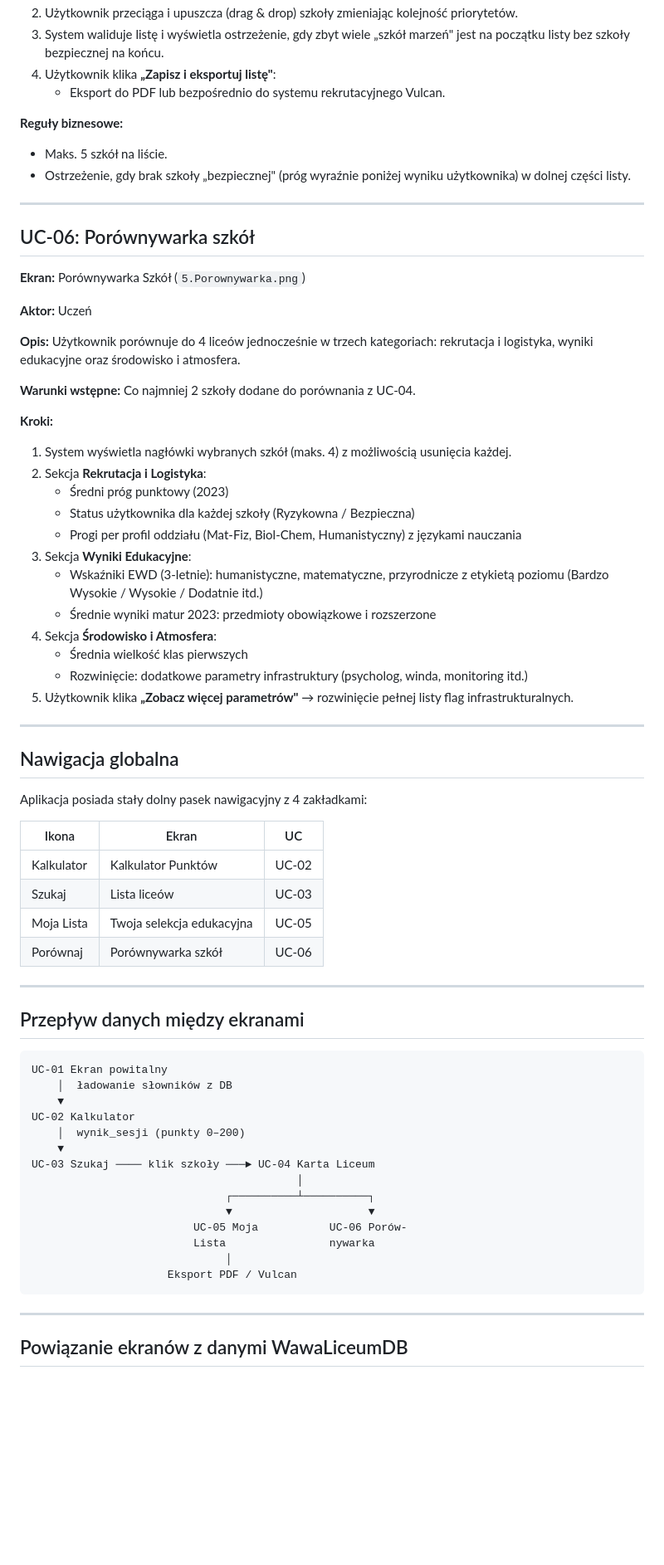
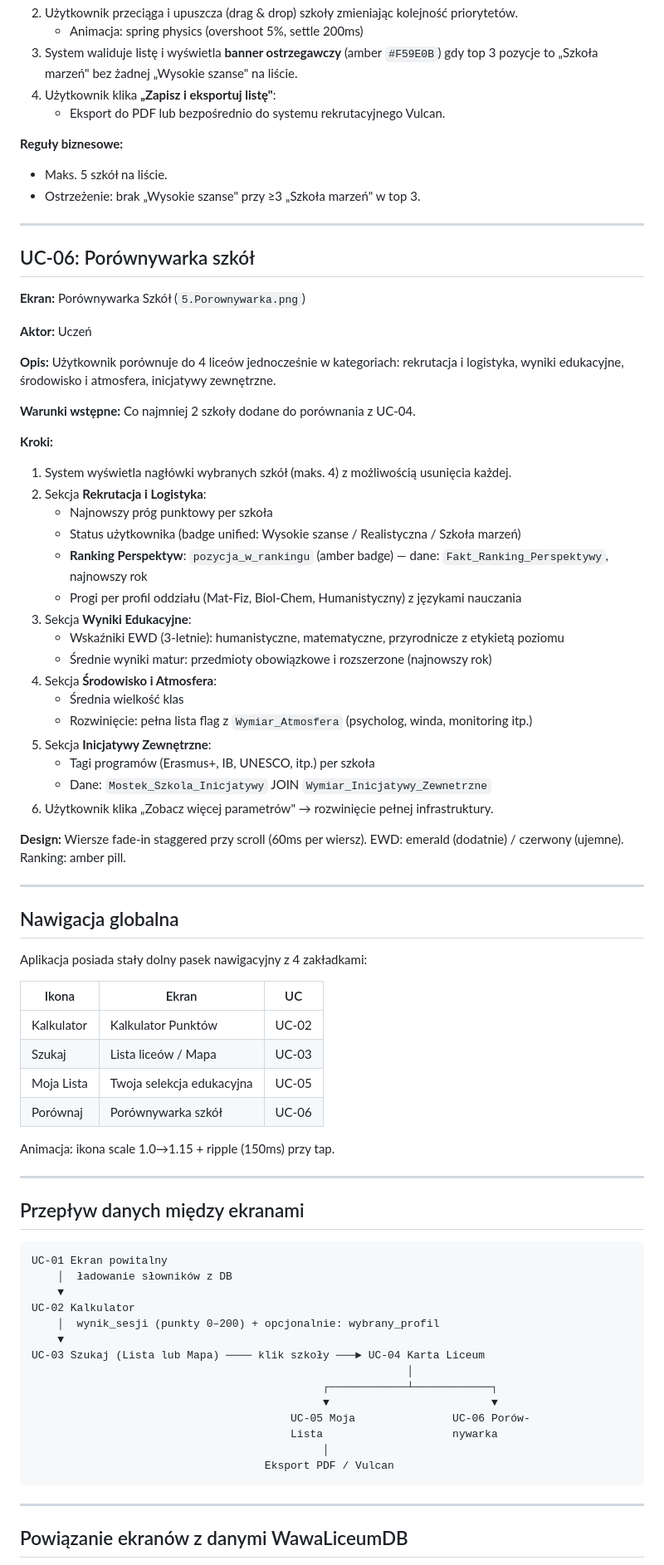
Before and after one commit to pd5132/WawaLiceum, a Markdown page: docs/USE_CASE.md, the part around one of its changes. Shown at 83% size. Drawn GitHub-style; blank space fills up the shorter version.

````diff
--- a/docs/USE_CASE.md
+++ b/docs/USE_CASE.md
@@ -141,11 +182,12 @@ Użytkownik układa spersonalizowany ranking priorytetów liceów (maks. 5 szkó
 2. Użytkownik przeciąga i upuszcza (drag & drop) szkoły zmieniając kolejność priorytetów.
-3. System waliduje listę i wyświetla ostrzeżenie, gdy zbyt wiele „szkół marzeń" jest na początku listy bez szkoły bezpiecznej na końcu.
+   - Animacja: spring physics (overshoot 5%, settle 200ms)
+3. System waliduje listę i wyświetla **banner ostrzegawczy** (amber `#F59E0B`) gdy top 3 pozycje to „Szkoła marzeń" bez żadnej „Wysokie szanse" na liście.
 4. Użytkownik klika **„Zapisz i eksportuj listę"**:
    - Eksport do PDF lub bezpośrednio do systemu rekrutacyjnego Vulcan.
 
 **Reguły biznesowe:**
 - Maks. 5 szkół na liście.
-- Ostrzeżenie, gdy brak szkoły „bezpiecznej" (próg wyraźnie poniżej wyniku użytkownika) w dolnej części listy.
+- Ostrzeżenie: brak „Wysokie szanse" przy ≥3 „Szkoła marzeń" w top 3.
 
 ---
 
@@ -156,23 +198,29 @@ Użytkownik układa spersonalizowany ranking priorytetów liceów (maks. 5 szkó
 **Aktor:** Uczeń
 
 **Opis:**
-Użytkownik porównuje do 4 liceów jednocześnie w trzech kategoriach: rekrutacja i logistyka, wyniki edukacyjne oraz środowisko i atmosfera.
+Użytkownik porównuje do 4 liceów jednocześnie w kategoriach: rekrutacja i logistyka, wyniki edukacyjne, środowisko i atmosfera, inicjatywy zewnętrzne.
 
 **Warunki wstępne:** Co najmniej 2 szkoły dodane do porównania z UC-04.
 
 **Kroki:**
 1. System wyświetla nagłówki wybranych szkół (maks. 4) z możliwością usunięcia każdej.
 2. Sekcja **Rekrutacja i Logistyka**:
-   - Średni próg punktowy (2023)
-   - Status użytkownika dla każdej szkoły (Ryzykowna / Bezpieczna)
+   - Najnowszy próg punktowy per szkoła
+   - Status użytkownika (badge unified: Wysokie szanse / Realistyczna / Szkoła marzeń)
+   - **Ranking Perspektyw**: `pozycja_w_rankingu` (amber badge) — dane: `Fakt_Ranking_Perspektywy`, najnowszy rok
    - Progi per profil oddziału (Mat-Fiz, Biol-Chem, Humanistyczny) z językami nauczania
 3. Sekcja **Wyniki Edukacyjne**:
-   - Wskaźniki EWD (3-letnie): humanistyczne, matematyczne, przyrodnicze z etykietą poziomu (Bardzo Wysokie / Wysokie / Dodatnie itd.)
-   - Średnie wyniki matur 2023: przedmioty obowiązkowe i rozszerzone
+   - Wskaźniki EWD (3-letnie): humanistyczne, matematyczne, przyrodnicze z etykietą poziomu
+   - Średnie wyniki matur: przedmioty obowiązkowe i rozszerzone (najnowszy rok)
 4. Sekcja **Środowisko i Atmosfera**:
-   - Średnia wielkość klas pierwszych
-   - Rozwinięcie: dodatkowe parametry infrastruktury (psycholog, winda, monitoring itd.)
-5. Użytkownik klika **„Zobacz więcej parametrów"** → rozwinięcie pełnej listy flag infrastrukturalnych.
+   - Średnia wielkość klas
+   - Rozwinięcie: pełna lista flag z `Wymiar_Atmosfera` (psycholog, winda, monitoring itp.)
+5. Sekcja **Inicjatywy Zewnętrzne**:
+   - Tagi programów (Erasmus+, IB, UNESCO, itp.) per szkoła
+   - Dane: `Mostek_Szkola_Inicjatywy` JOIN `Wymiar_Inicjatywy_Zewnetrzne`
+6. Użytkownik klika „Zobacz więcej parametrów" → rozwinięcie pełnej infrastruktury.
+
+**Design:** Wiersze fade-in staggered przy scroll (60ms per wiersz). EWD: emerald (dodatnie) / czerwony (ujemne). Ranking: amber pill.
 
 ---
 
@@ -183,9 +231,11 @@ Aplikacja posiada stały dolny pasek nawigacyjny z 4 zakładkami:
 | Ikona | Ekran | UC |
 |-------|-------|----|
 | Kalkulator | Kalkulator Punktów | UC-02 |
-| Szukaj | Lista liceów | UC-03 |
+| Szukaj | Lista liceów / Mapa | UC-03 |
 | Moja Lista | Twoja selekcja edukacyjna | UC-05 |
 | Porównaj | Porównywarka szkół | UC-06 |
+
+Animacja: ikona scale 1.0→1.15 + ripple (150ms) przy tap.
 
 ---
 
@@ -196,16 +246,16 @@ UC-01 Ekran powitalny
     │  ładowanie słowników z DB
     ▼
 UC-02 Kalkulator
-    │  wynik_sesji (punkty 0–200)
+    │  wynik_sesji (punkty 0–200) + opcjonalnie: wybrany_profil
     ▼
-UC-03 Szukaj ──── klik szkoły ───► UC-04 Karta Liceum
-                                         │
-                              ┌──────────┴──────────┐
-                              ▼                     ▼
-                         UC-05 Moja           UC-06 Porów-
-                         Lista                nywarka
-                              │
-                     Eksport PDF / Vulcan
+UC-03 Szukaj (Lista lub Mapa) ──── klik szkoły ───► UC-04 Karta Liceum
+                                                          │
+                                             ┌────────────┴────────────┐
+                                             ▼                         ▼
+                                        UC-05 Moja               UC-06 Porów-
+                                        Lista                    nywarka
+                                             │
+                                    Eksport PDF / Vulcan
 ```
 
 ---
````
Also changed, not shown: other parts of docs/USE_CASE.md (+82 -37 lines), CLAUDE.md (+45 -11 lines), docs/ux/design-system.md (added, +308 -0 lines).
